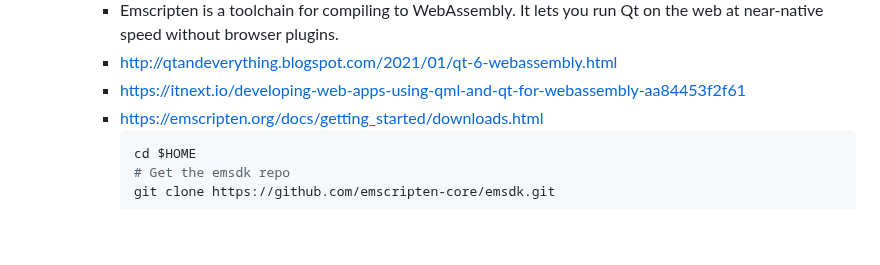
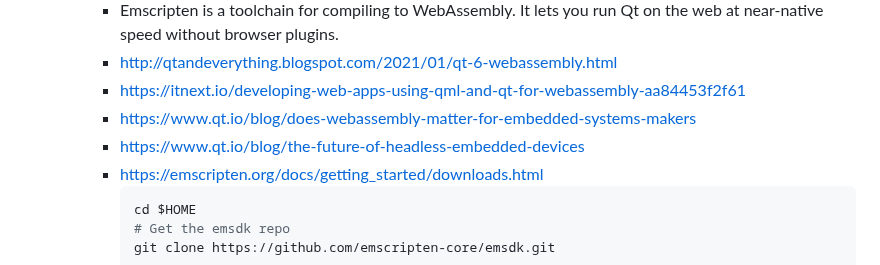
Before and after one commit to wahabshah/dev-env-debian, a Markdown page: .devcontainer/README.md, the part around the change. GitHub-like rendering; blank space fills up the shorter version.

````diff
--- a/.devcontainer/README.md
+++ b/.devcontainer/README.md
@@ -269,6 +269,8 @@ chmod +x qt-unified-linux-x64-4.5.1-online.run
     * Emscripten is a toolchain for compiling to WebAssembly. It lets you run Qt on the web at near-native speed without browser plugins.
     * http://qtandeverything.blogspot.com/2021/01/qt-6-webassembly.html
     * https://itnext.io/developing-web-apps-using-qml-and-qt-for-webassembly-aa84453f2f61
+    * https://www.qt.io/blog/does-webassembly-matter-for-embedded-systems-makers
+    * https://www.qt.io/blog/the-future-of-headless-embedded-devices
     * https://emscripten.org/docs/getting_started/downloads.html
       ```sh
       cd $HOME
````
